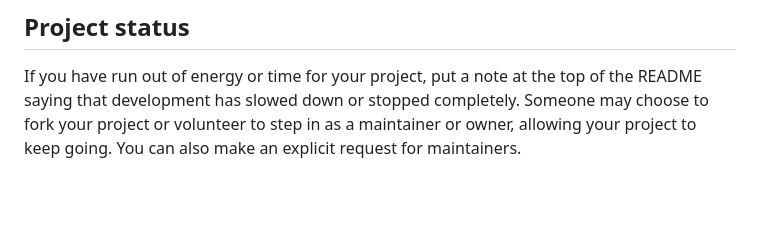
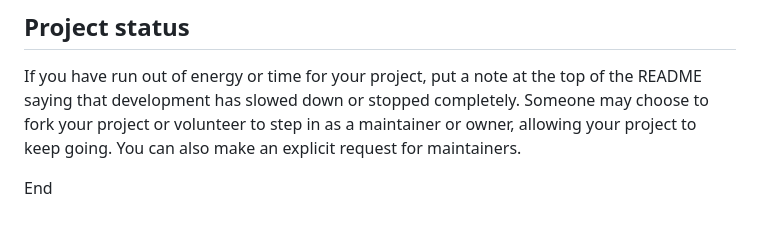
Before and after one commit to importstar/banchi, a Markdown page: README.md, the part around the change. GitHub-like rendering; blank space fills up the shorter version.

```diff
--- a/README.md
+++ b/README.md
@@ -90,3 +90,5 @@ For open source projects, say how it is licensed.
 
 ## Project status
 If you have run out of energy or time for your project, put a note at the top of the README saying that development has slowed down or stopped completely. Someone may choose to fork your project or volunteer to step in as a maintainer or owner, allowing your project to keep going. You can also make an explicit request for maintainers.
+
+End
```
